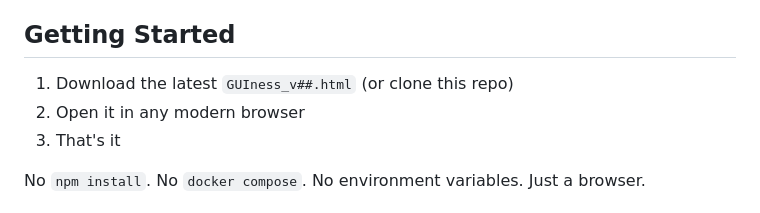
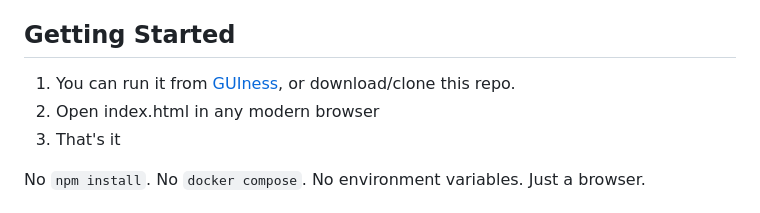
Before and after one commit to Mezzxx/GUIness, a Markdown page: README.md, the part around the change. Rendered like a GitHub page.

Commit message:
Update getting started instructions in README

```diff
--- a/README.md
+++ b/README.md
@@ -38,8 +38,8 @@ Everything lives in one HTML file (~780KB, ~13,000 lines of JS). Open it in a br
 
 ## Getting Started
 
-1. Download the latest `GUIness_v##.html` (or clone this repo)
-2. Open it in any modern browser
+1. You can run it from [GUIness](https://guiness.zeen-media.com/), or download/clone this repo.
+2. Open index.html in any modern browser
 3. That's it
 
 No `npm install`. No `docker compose`. No environment variables. Just a browser.
```
